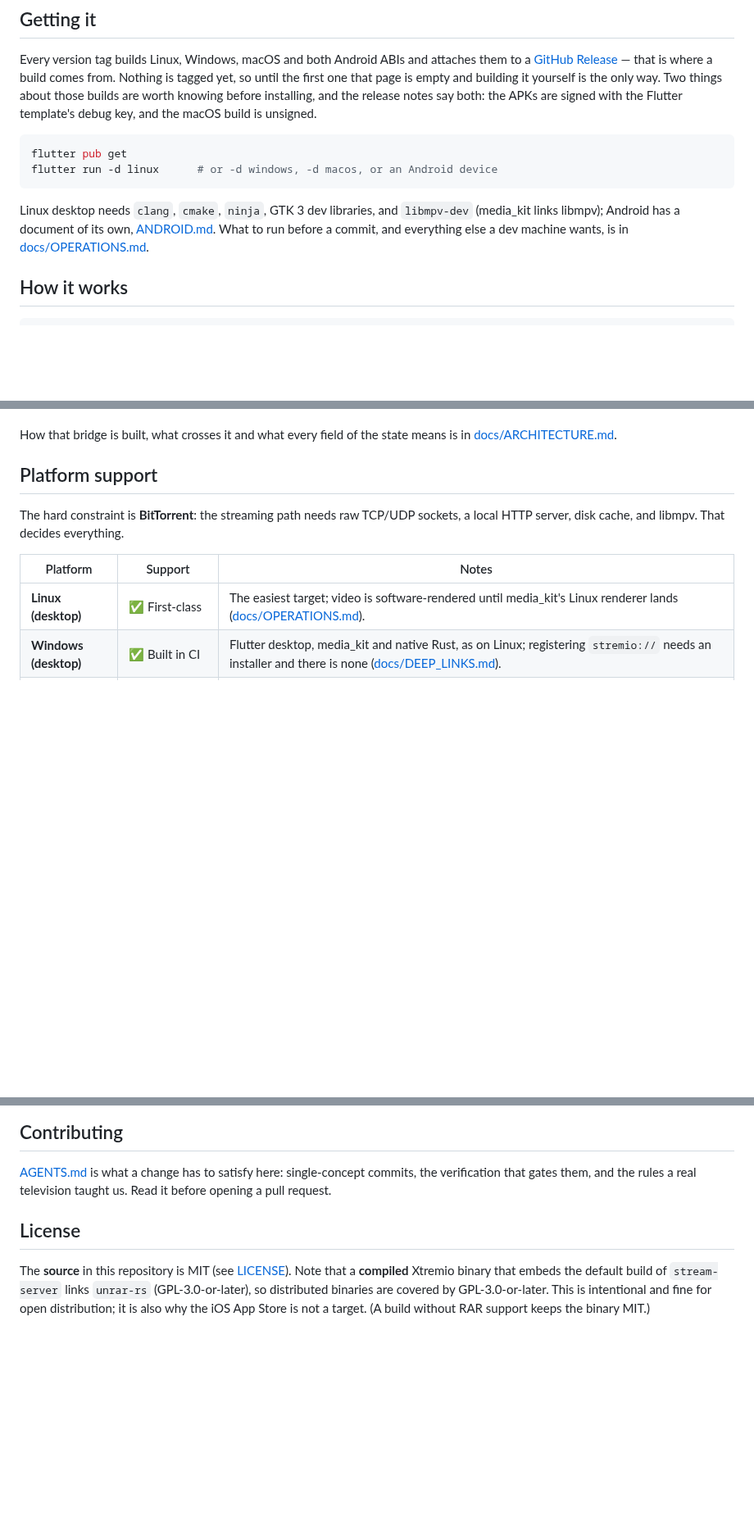
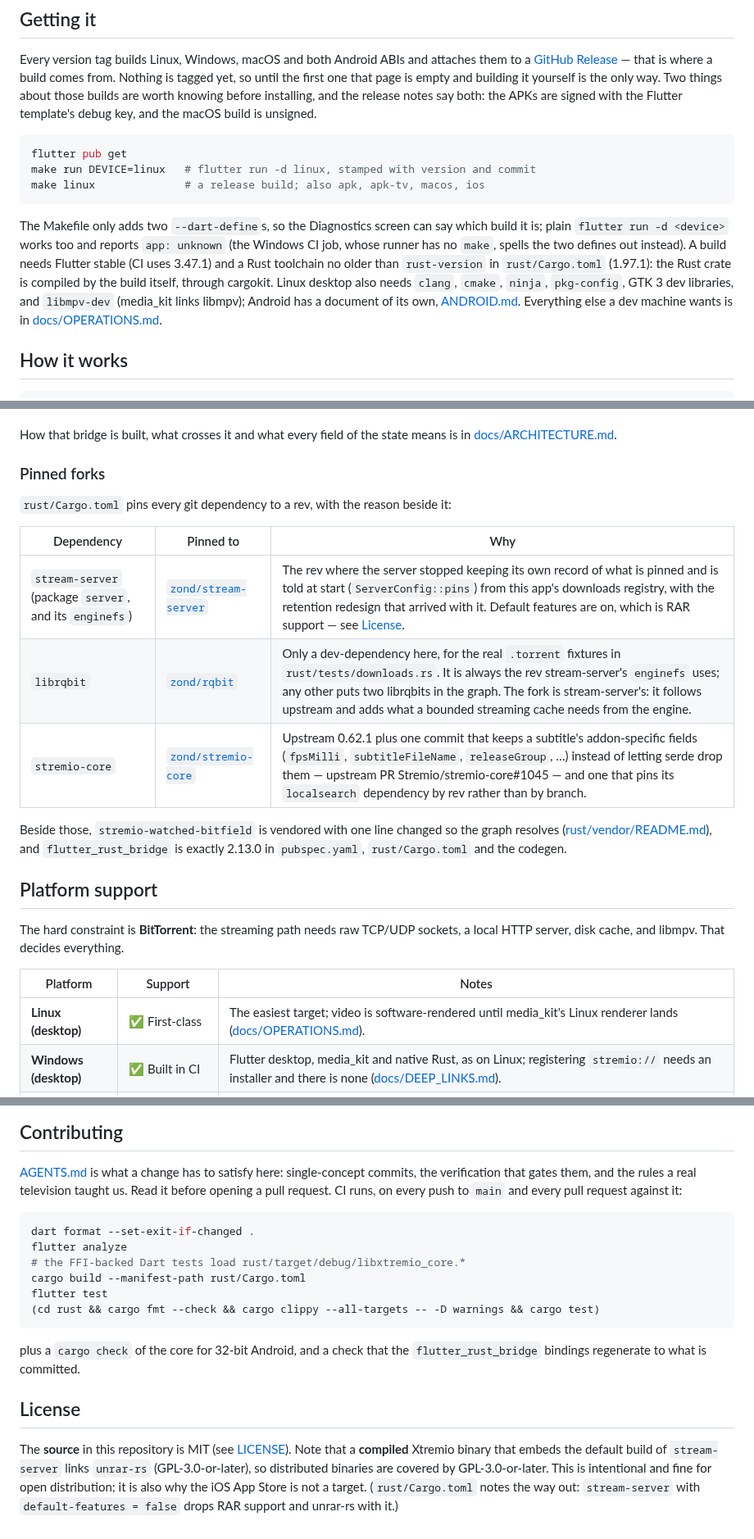
Before and after one commit to zond/xtremio, a Markdown page: README.md, 3 parts joined by grey strips. Shown at 82% size. Drawn GitHub-style; blank space fills up the shorter version.

Commit message:
README: name the pinned forks, the toolchain, and what CI checks
The README linked stremio-core upstream and said nothing of the forks the
build actually uses, the Rust version it needs, or how a change is
checked. rust/Cargo.toml pins all three git dependencies with reasons:
stream-server at the rev where the app's downloads registry tells the
server what is pinned (ServerConfig::pins); zond/rqbit as a test-only
dev-dependency kept on stream-server's enginefs rev so librqbit is not
compiled twice; zond/stremio-core as 0.62.1 plus the subtitle-fields
commit (upstream PR #1045) and the local-search rev pin. A short table
now says that, with rust-version 1.97.1, the exact flutter_rust_bridge
2.13.0 and the vendored stremio-watched-bitfield.

"Getting it" showed only flutter run; the Makefile's run/linux targets
are what stamp the version and commit Diagnostics reports, and the Linux
packages were missing pkg-config (build.yml installs it). Contributing
now lists the commands ci.yml runs. The license aside that "a build
without RAR keeps the binary MIT" is replaced by what Cargo.toml states:
default-features = false drops RAR and unrar-rs.

Co-Authored-By: Claude Opus 5 (1M context) <noreply@anthropic.com>

````diff
--- a/README.md
+++ b/README.md
@@ -95,13 +97,20 @@ unsigned.
 
 ```bash
 flutter pub get
-flutter run -d linux      # or -d windows, -d macos, or an Android device
+make run DEVICE=linux   # flutter run -d linux, stamped with version and commit
+make linux              # a release build; also apk, apk-tv, macos, ios
 ```
 
-Linux desktop needs `clang`, `cmake`, `ninja`, GTK 3 dev libraries, and
+The Makefile only adds two `--dart-define`s, so the Diagnostics screen can say
+which build it is; plain `flutter run -d <device>` works too and reports
+`app: unknown` (the Windows CI job, whose runner has no `make`, spells the two
+defines out instead). A build needs Flutter stable (CI uses 3.47.1) and a Rust
+toolchain no older than `rust-version` in `rust/Cargo.toml` (1.97.1): the Rust
+crate is compiled by the build itself, through cargokit. Linux desktop also
+needs `clang`, `cmake`, `ninja`, `pkg-config`, GTK 3 dev libraries, and
 `libmpv-dev` (media_kit links libmpv); Android has a document of its own,
-[ANDROID.md](ANDROID.md). What to run before a commit, and everything else a
-dev machine wants, is in [docs/OPERATIONS.md](docs/OPERATIONS.md).
+[ANDROID.md](ANDROID.md). Everything else a dev machine wants is in
+[docs/OPERATIONS.md](docs/OPERATIONS.md).
 
 ## How it works
 
@@ -139,6 +148,22 @@ by URL instead; the embedded one is the default.
 
 How that bridge is built, what crosses it and what every field of the state
 means is in [docs/ARCHITECTURE.md](docs/ARCHITECTURE.md).
+
+### Pinned forks
+
+`rust/Cargo.toml` pins every git dependency to a rev, with the reason beside
+it:
+
+| Dependency | Pinned to | Why |
+|---|---|---|
+| `stream-server` (package `server`, and its `enginefs`) | [`zond/stream-server`](https://github.com/zond/stream-server) | The rev where the server stopped keeping its own record of what is pinned and is told at start (`ServerConfig::pins`) from this app's downloads registry, with the retention redesign that arrived with it. Default features are on, which is RAR support — see [License](#license). |
+| `librqbit` | [`zond/rqbit`](https://github.com/zond/rqbit) | Only a dev-dependency here, for the real `.torrent` fixtures in `rust/tests/downloads.rs`. It is always the rev stream-server's `enginefs` uses; any other puts two librqbits in the graph. The fork is stream-server's: it follows upstream and adds what a bounded streaming cache needs from the engine. |
+| `stremio-core` | [`zond/stremio-core`](https://github.com/zond/stremio-core) | Upstream 0.62.1 plus one commit that keeps a subtitle's addon-specific fields (`fpsMilli`, `subtitleFileName`, `releaseGroup`, …) instead of letting serde drop them — upstream PR Stremio/stremio-core#1045 — and one that pins its `localsearch` dependency by rev rather than by branch. |
+
+Beside those, `stremio-watched-bitfield` is vendored with one line changed so
+the graph resolves ([rust/vendor/README.md](rust/vendor/README.md)), and
+`flutter_rust_bridge` is exactly 2.13.0 in `pubspec.yaml`, `rust/Cargo.toml`
+and the codegen.
 
 ## Platform support
 
@@ -190,7 +215,20 @@ What is genuinely not built:
 
 [AGENTS.md](AGENTS.md) is what a change has to satisfy here: single-concept
 commits, the verification that gates them, and the rules a real television
-taught us. Read it before opening a pull request.
+taught us. Read it before opening a pull request. CI runs, on every push to
+`main` and every pull request against it:
+
+```bash
+dart format --set-exit-if-changed .
+flutter analyze
+# the FFI-backed Dart tests load rust/target/debug/libxtremio_core.*
+cargo build --manifest-path rust/Cargo.toml
+flutter test
+(cd rust && cargo fmt --check && cargo clippy --all-targets -- -D warnings && cargo test)
+```
+
+plus a `cargo check` of the core for 32-bit Android, and a check that the
+`flutter_rust_bridge` bindings regenerate to what is committed.
 
 ## License
 
@@ -198,5 +236,6 @@ The **source** in this repository is MIT (see [LICENSE](LICENSE)). Note that a
 **compiled** Xtremio binary that embeds the default build of `stream-server`
 links `unrar-rs` (GPL-3.0-or-later), so distributed binaries are covered by
 GPL-3.0-or-later. This is intentional and fine for open distribution; it is
-also why the iOS App Store is not a target. (A build without RAR support keeps
-the binary MIT.)
+also why the iOS App Store is not a target. (`rust/Cargo.toml` notes the way
+out: `stream-server` with `default-features = false` drops RAR support and
+unrar-rs with it.)
````
Also changed, not shown: other parts of README.md (+5 -3 lines).
